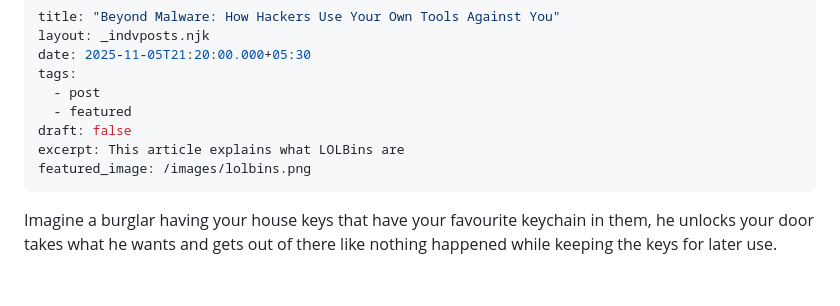
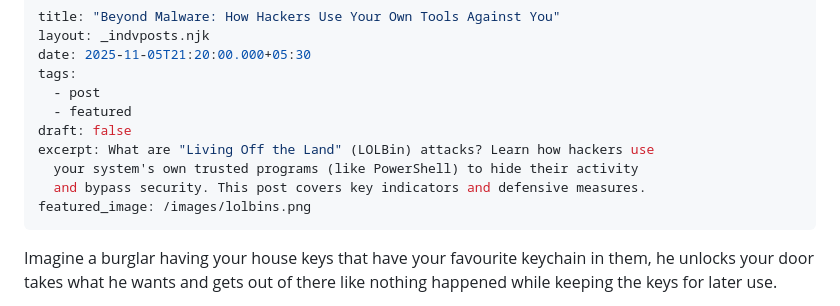
Before and after one commit to krishpyyy-pt/pingmymind, a Markdown page: posts/2025-11-05-beyond-malware-how-hackers-use-your-own-tools-against-you.md, the part around the change printed below. Drawn GitHub-style; blank space fills up the shorter version.

Commit message:
Update Blog “2025-11-05-beyond-malware-how-hackers-use-your-own-tools-against-you”

```diff
--- a/posts/2025-11-05-beyond-malware-how-hackers-use-your-own-tools-against-you.md
+++ b/posts/2025-11-05-beyond-malware-how-hackers-use-your-own-tools-against-you.md
@@ -6,7 +6,9 @@ tags:
   - post
   - featured
 draft: false
-excerpt: This article explains what LOLBins are
+excerpt: What are "Living Off the Land" (LOLBin) attacks? Learn how hackers use
+  your system's own trusted programs (like PowerShell) to hide their activity
+  and bypass security. This post covers key indicators and defensive measures.
 featured_image: /images/lolbins.png
 ---
 Imagine a burglar having your house keys that have your favourite keychain in them, he unlocks your door takes what he wants and gets out of there like nothing happened while keeping the keys for later use.
```
Also changed, not shown: other parts of posts/2025-11-05-beyond-malware-how-hackers-use-your-own-tools-against-you.md (+1 -1 lines).
